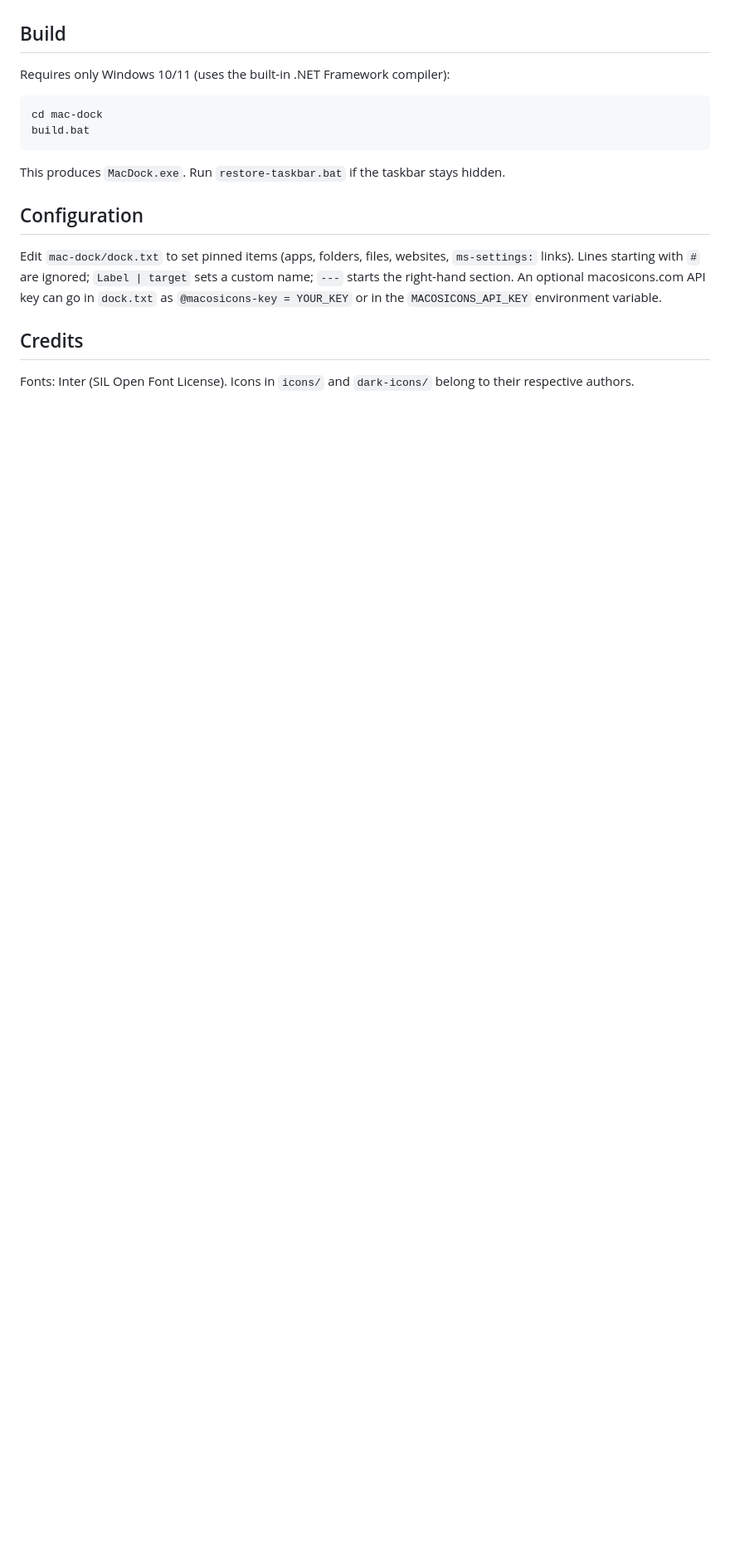
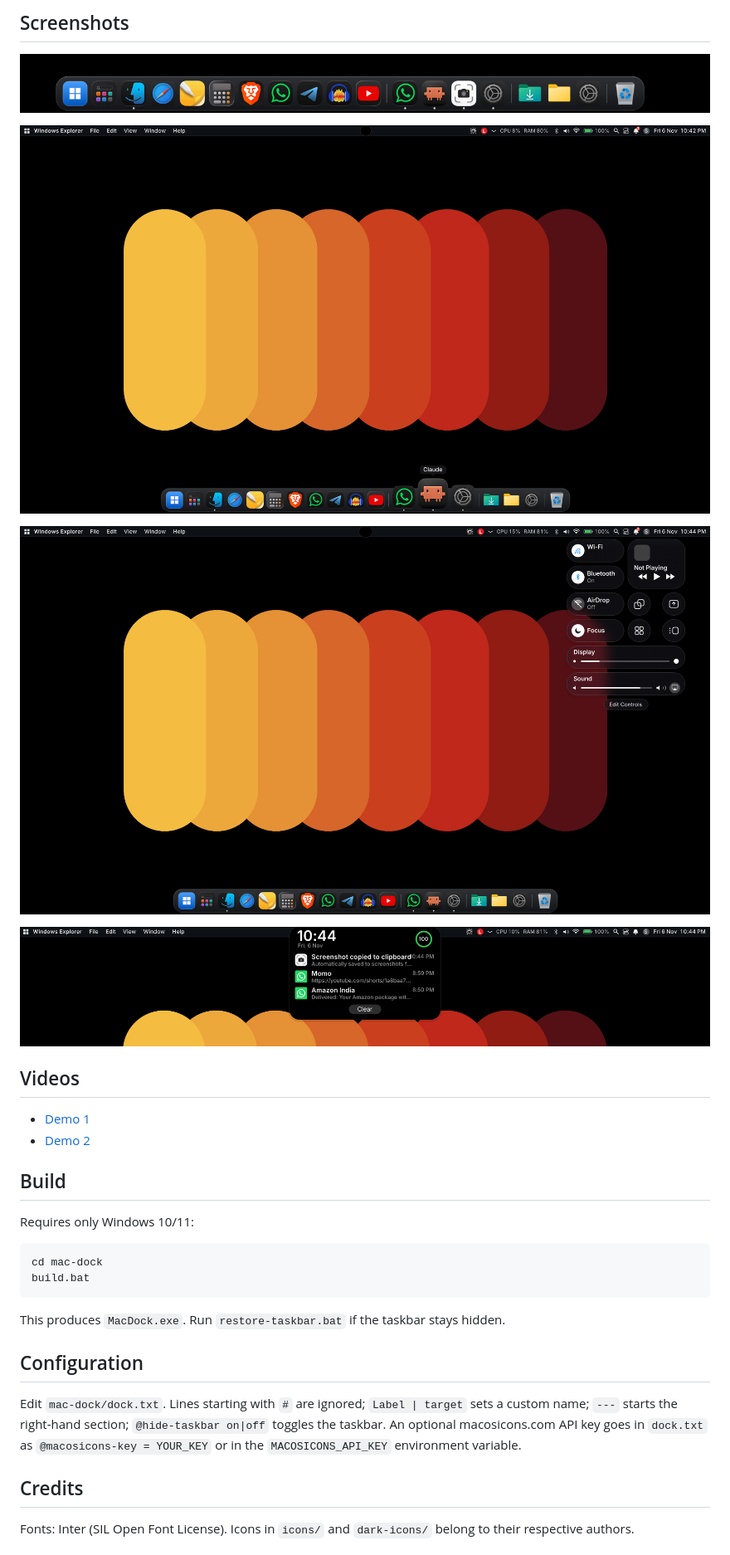
Before and after one commit to gadgetcue/MacDock, a Markdown page: README.md, the part around one of its changes. Shown at 83% size. Rendered like a GitHub page; pictures changed too: docs/notifications.png (added); blank space fills up the shorter version.

Commit message:
Add all screenshots, videos and feature details

````diff
--- a/README.md
+++ b/README.md
@@ -12,6 +22,18 @@ A macOS-style desktop shell for Windows 11, written in C# (WinForms, no SDK need
+## Screenshots
+![Dock](docs/dock.png)
+
+![Dock magnification](docs/dock-magnify.png)
+
+![Control Center](docs/control-center.png)
+
+![Dynamic Island notifications](docs/notifications.png)
+
+## Videos
+- [Demo 1](docs/demo-1.mp4)
+- [Demo 2](docs/demo-2.mp4)
 
 ## Build
-Requires only Windows 10/11 (uses the built-in .NET Framework compiler):
+Requires only Windows 10/11:
 
 ```
 cd mac-dock
@@ -21,8 +43,8 @@ build.bat
 This produces `MacDock.exe`. Run `restore-taskbar.bat` if the taskbar stays hidden.
 
 ## Configuration
-Edit `mac-dock/dock.txt` to set pinned items (apps, folders, files, websites, `ms-settings:` links). Lines starting with `#` are ignored; `Label | target` sets a custom name; `---` starts the right-hand section.
-An optional macosicons.com API key can go in `dock.txt` as `@macosicons-key = YOUR_KEY` or in the `MACOSICONS_API_KEY` environment variable.
+Edit `mac-dock/dock.txt`. Lines starting with `#` are ignored; `Label | target` sets a custom name; `---` starts the right-hand section; `@hide-taskbar on|off` toggles the taskbar.
+An optional macosicons.com API key goes in `dock.txt` as `@macosicons-key = YOUR_KEY` or in the `MACOSICONS_API_KEY` environment variable.
 
 ## Credits
 Fonts: Inter (SIL Open Font License). Icons in `icons/` and `dark-icons/` belong to their respective authors.
````
Also changed, not shown: other parts of README.md (+17 -16 lines), Videos & ss/Screenshot 2026-11-06 224146.png (added), Videos & ss/Screenshot 2026-11-06 224159.png (added), Videos & ss/Screenshot 2026-11-06 224318.png (added), Videos & ss/Screenshot 2026-11-06 224427.png (added), Videos & ss/Screenshot 2026-11-06 224444.png (added), 5 other files.
